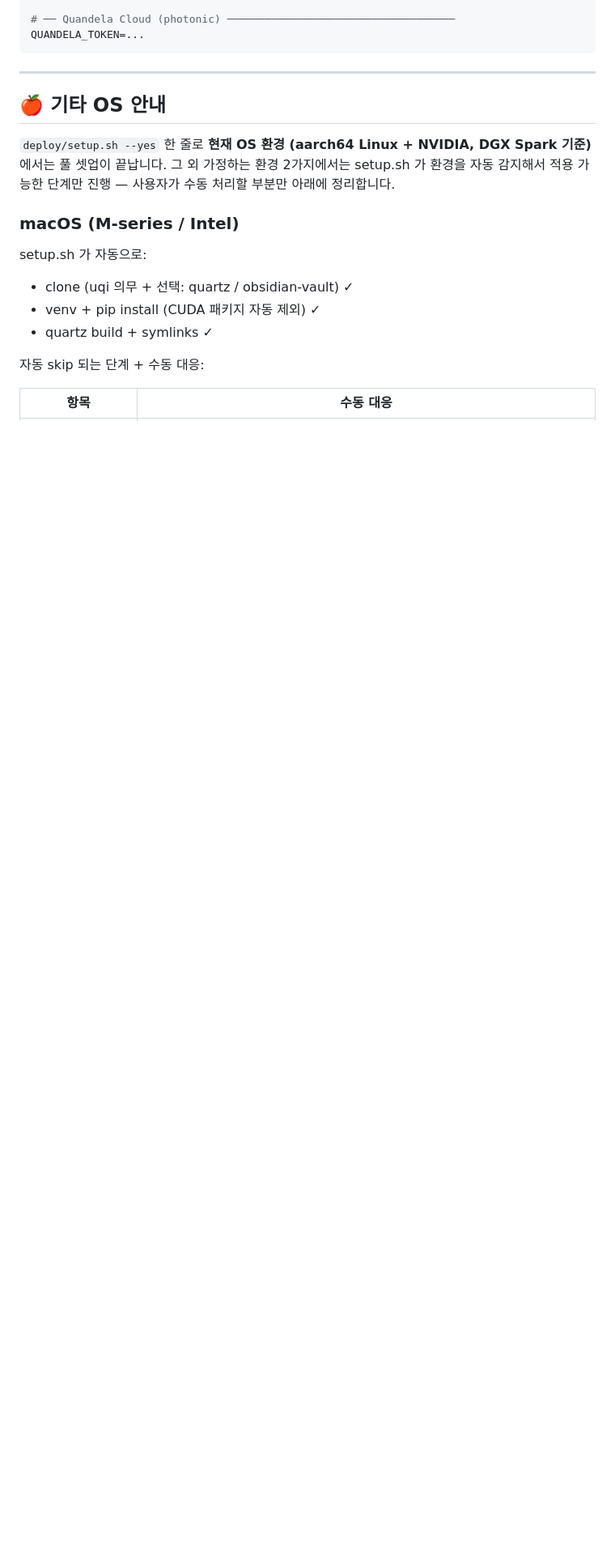
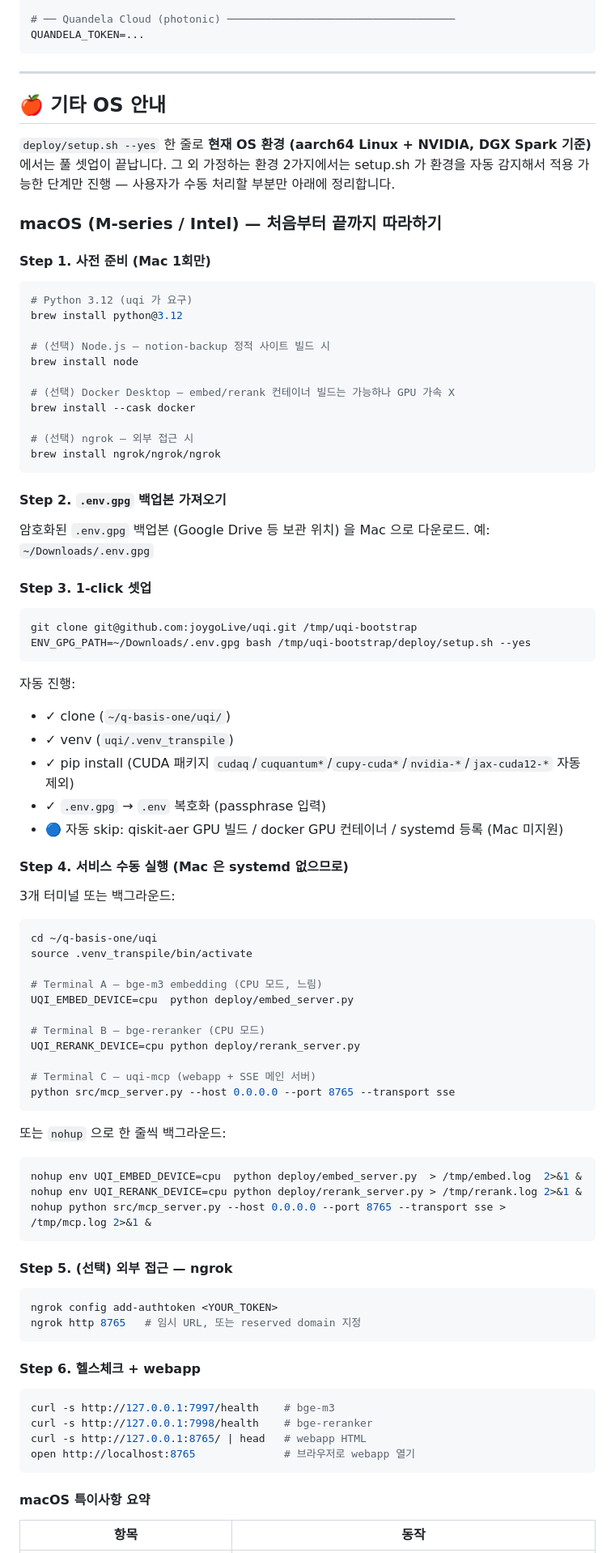
Before and after one commit to joygoLive/uqi, a Markdown page: README.md, the part around one of its changes. Shown at 81% size. GitHub-like rendering; blank space fills up the shorter version.

Commit message:
docs(readme): macOS 처음부터 끝까지 따라하기 절차 추가
표 형식의 짧은 안내를 step-by-step 절차로 확장. Mac 사용자가 README 만 보고
1-click 셋업 + 수동 서비스 실행까지 진행 가능.

추가 내용:
- Step 1: brew 사전 설치 (python@3.12, node, docker, ngrok)
- Step 2: .env.gpg 백업본 가져오기
- Step 3: 1-click setup.sh --yes
- Step 4: 3개 서비스 수동 실행 (3 터미널 또는 nohup 백그라운드)
- Step 5: ngrok 외부 접근 (선택)
- Step 6: 헬스체크 + webapp 열기
- macOS 특이사항 요약 표 (자동 제외/대체 항목 명시)

Co-Authored-By: Claude Opus 4.7 (1M context) <noreply@anthropic.com>

````diff
--- a/README.md
+++ b/README.md
@@ -394,14 +394,86 @@ QUANDELA_TOKEN=...
 환경을 자동 감지해서 적용 가능한 단계만 진행 — 사용자가 수동 처리할 부분만
 아래에 정리합니다.
 
-### macOS (M-series / Intel)
+### macOS (M-series / Intel) — 처음부터 끝까지 따라하기
 
-setup.sh 가 자동으로:
-- clone (uqi 의무 + 선택: quartz / obsidian-vault) ✓
-- venv + pip install (CUDA 패키지 자동 제외) ✓
-- quartz build + symlinks ✓
+#### Step 1. 사전 준비 (Mac 1회만)
 
-자동 skip 되는 단계 + 수동 대응:
+```bash
+# Python 3.12 (uqi 가 요구)
+brew install python@3.12
 
-| 항목 | 수동 대응 |
+# (선택) Node.js — notion-backup 정적 사이트 빌드 시
+brew install node
+
+# (선택) Docker Desktop — embed/rerank 컨테이너 빌드는 가능하나 GPU 가속 X
+brew install --cask docker
+
+# (선택) ngrok — 외부 접근 시
+brew install ngrok/ngrok/ngrok
+```
+
+#### Step 2. `.env.gpg` 백업본 가져오기
+
+암호화된 `.env.gpg` 백업본 (Google Drive 등 보관 위치) 을 Mac 으로 다운로드.
+예: `~/Downloads/.env.gpg`
+
+#### Step 3. 1-click 셋업
+
+```bash
+git clone git@github.com:joygoLive/uqi.git /tmp/uqi-bootstrap
+ENV_GPG_PATH=~/Downloads/.env.gpg bash /tmp/uqi-bootstrap/deploy/setup.sh --yes
+```
+
+자동 진행:
+- ✓ clone (`~/q-basis-one/uqi/`)
+- ✓ venv (`uqi/.venv_transpile`)
+- ✓ pip install (CUDA 패키지 `cudaq`/`cuquantum*`/`cupy-cuda*`/`nvidia-*`/`jax-cuda12-*` 자동 제외)
+- ✓ `.env.gpg` → `.env` 복호화 (passphrase 입력)
+- 🔵 자동 skip: qiskit-aer GPU 빌드 / docker GPU 컨테이너 / systemd 등록 (Mac 미지원)
+
+#### Step 4. 서비스 수동 실행 (Mac 은 systemd 없으므로)
+
+3개 터미널 또는 백그라운드:
+
+```bash
+cd ~/q-basis-one/uqi
+source .venv_transpile/bin/activate
+
+# Terminal A — bge-m3 embedding (CPU 모드, 느림)
+UQI_EMBED_DEVICE=cpu  python deploy/embed_server.py
+
+# Terminal B — bge-reranker (CPU 모드)
+UQI_RERANK_DEVICE=cpu python deploy/rerank_server.py
+
+# Terminal C — uqi-mcp (webapp + SSE 메인 서버)
+python src/mcp_server.py --host 0.0.0.0 --port 8765 --transport sse
+```
+
+또는 `nohup` 으로 한 줄씩 백그라운드:
+
+```bash
+nohup env UQI_EMBED_DEVICE=cpu  python deploy/embed_server.py  > /tmp/embed.log  2>&1 &
+nohup env UQI_RERANK_DEVICE=cpu python deploy/rerank_server.py > /tmp/rerank.log 2>&1 &
+nohup python src/mcp_server.py --host 0.0.0.0 --port 8765 --transport sse > /tmp/mcp.log 2>&1 &
+```
+
+#### Step 5. (선택) 외부 접근 — ngrok
+
+```bash
+ngrok config add-authtoken <YOUR_TOKEN>
+ngrok http 8765   # 임시 URL, 또는 reserved domain 지정
+```
+
+#### Step 6. 헬스체크 + webapp
+
+```bash
+curl -s http://127.0.0.1:7997/health    # bge-m3
+curl -s http://127.0.0.1:7998/health    # bge-reranker
+curl -s http://127.0.0.1:8765/ | head   # webapp HTML
+open http://localhost:8765              # 브라우저로 webapp 열기
+```
+
+#### macOS 특이사항 요약
+
+| 항목 | 동작 |
 |---|---|
````
Also changed, not shown: other parts of README.md (+6 -5 lines).
